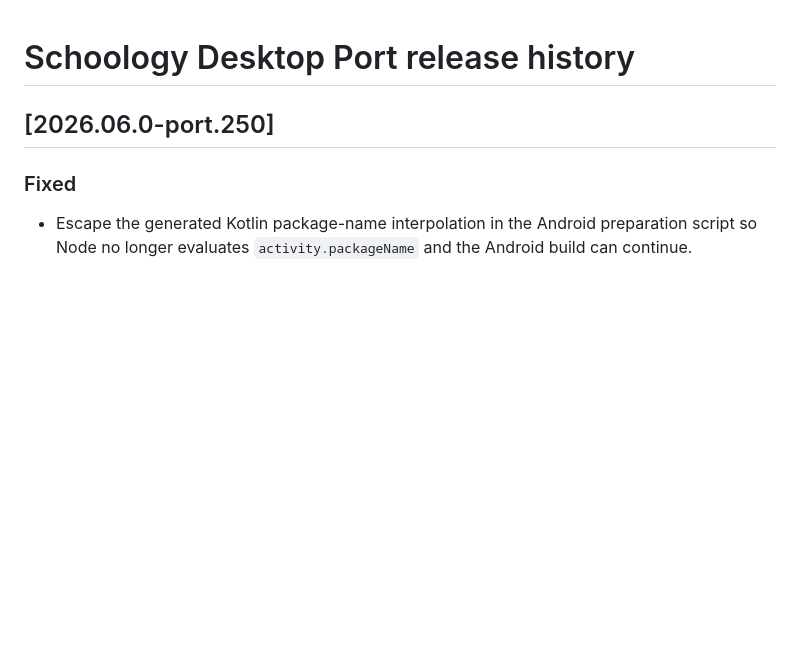
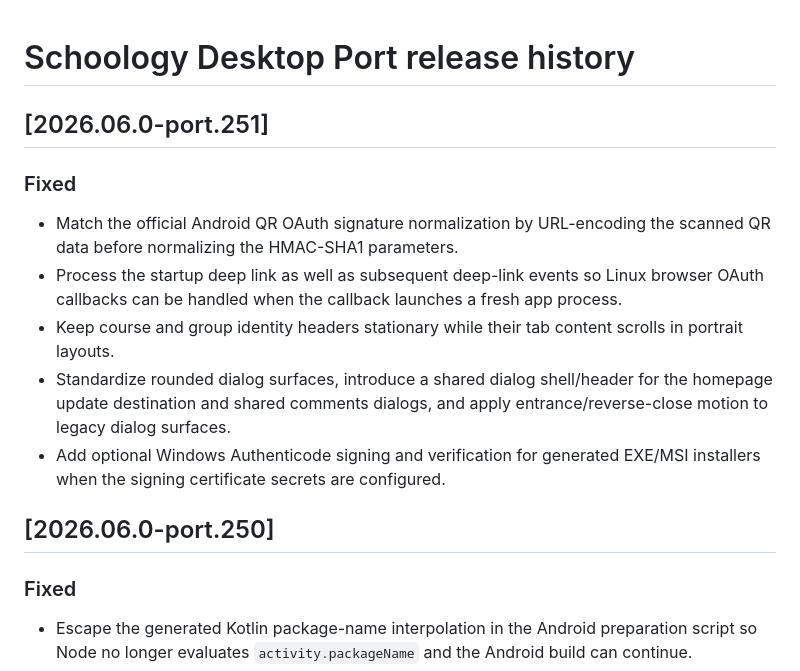
Before and after one commit to tling0001/schoology-for-desktop-port, a Markdown page: RELEASE_NOTES.md, the part around the change. GitHub-like rendering; blank space fills up the shorter version.

Commit message:
Document port.251 fixes and signing support

```diff
--- a/RELEASE_NOTES.md
+++ b/RELEASE_NOTES.md
@@ -1,4 +1,13 @@
 # Schoology Desktop Port release history
+
+## [2026.06.0-port.251]
+
+### Fixed
+- Match the official Android QR OAuth signature normalization by URL-encoding the scanned QR data before normalizing the HMAC-SHA1 parameters.
+- Process the startup deep link as well as subsequent deep-link events so Linux browser OAuth callbacks can be handled when the callback launches a fresh app process.
+- Keep course and group identity headers stationary while their tab content scrolls in portrait layouts.
+- Standardize rounded dialog surfaces, introduce a shared dialog shell/header for the homepage update destination and shared comments dialogs, and apply entrance/reverse-close motion to legacy dialog surfaces.
+- Add optional Windows Authenticode signing and verification for generated EXE/MSI installers when the signing certificate secrets are configured.
 
 ## [2026.06.0-port.250]
 
```
